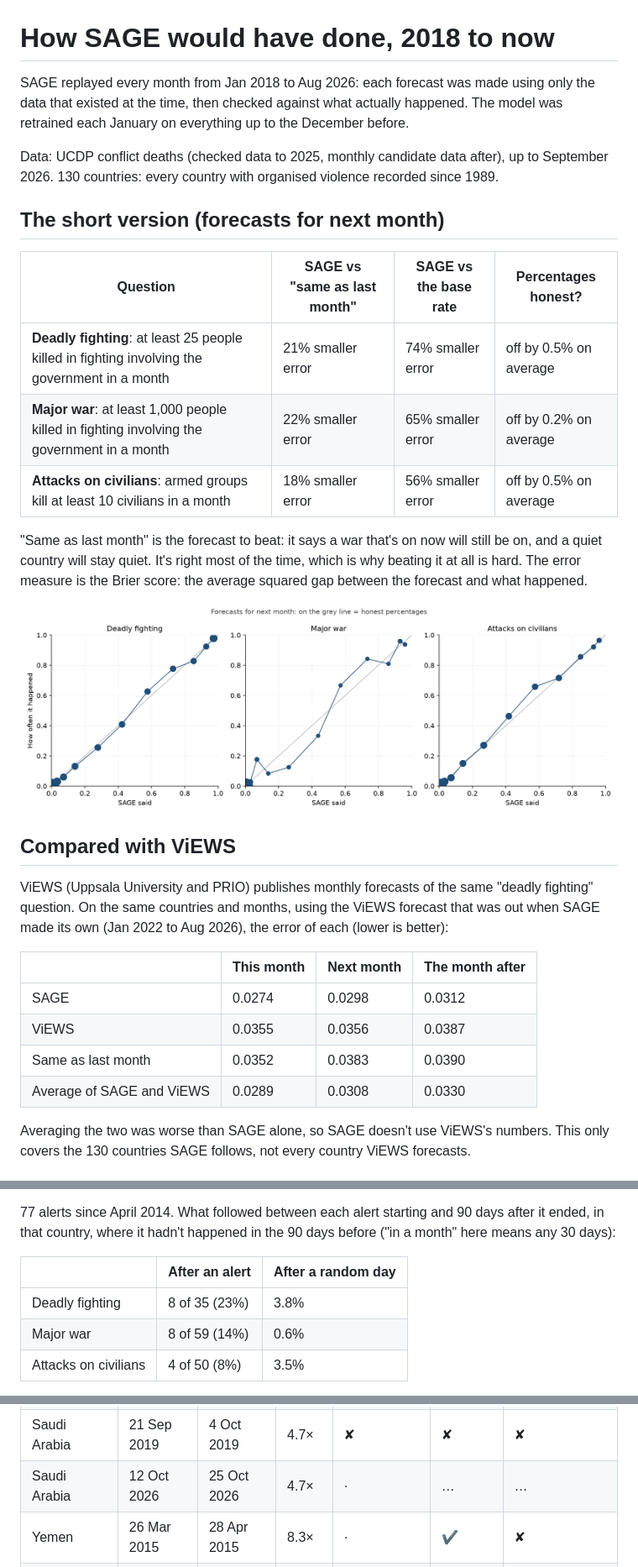
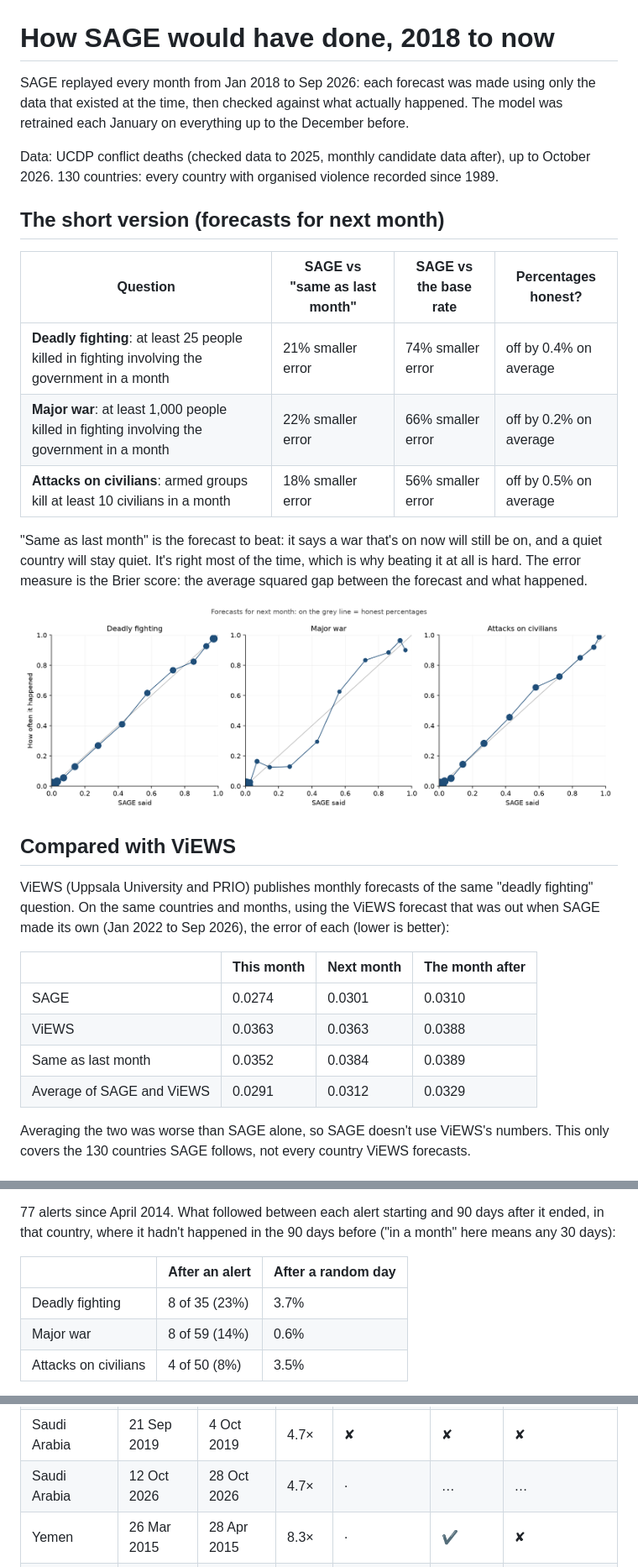
Before and after one commit to Hostu404/SAGE, a Markdown page: reports/backtest.md, 3 parts joined by grey strips. Shown at 84% size. Rendered like a GitHub page; pictures changed too: reports/calibration.png.

```diff
--- a/reports/backtest.md
+++ b/reports/backtest.md
@@ -1,15 +1,15 @@
 # How SAGE would have done, 2018 to now
 
-SAGE replayed every month from Jan 2018 to Aug 2026: each forecast was made using only the data that existed at the time, then checked against what actually happened. The model was retrained each January on everything up to the December before.
+SAGE replayed every month from Jan 2018 to Sep 2026: each forecast was made using only the data that existed at the time, then checked against what actually happened. The model was retrained each January on everything up to the December before.
 
-Data: UCDP conflict deaths (checked data to 2025, monthly candidate data after), up to September 2026. 130 countries: every country with organised violence recorded since 1989.
+Data: UCDP conflict deaths (checked data to 2025, monthly candidate data after), up to October 2026. 130 countries: every country with organised violence recorded since 1989.
 
 ## The short version (forecasts for next month)
 
 | Question | SAGE vs "same as last month" | SAGE vs the base rate | Percentages honest? |
 |---|---|---|---|
-| **Deadly fighting**: at least 25 people killed in fighting involving the government in a month | 21% smaller error | 74% smaller error | off by 0.5% on average |
-| **Major war**: at least 1,000 people killed in fighting involving the government in a month | 22% smaller error | 65% smaller error | off by 0.2% on average |
+| **Deadly fighting**: at least 25 people killed in fighting involving the government in a month | 21% smaller error | 74% smaller error | off by 0.4% on average |
+| **Major war**: at least 1,000 people killed in fighting involving the government in a month | 22% smaller error | 66% smaller error | off by 0.2% on average |
 | **Attacks on civilians**: armed groups kill at least 10 civilians in a month | 18% smaller error | 56% smaller error | off by 0.5% on average |
 
 "Same as last month" is the forecast to beat: it says a war that's on now will still be on, and a quiet country will stay quiet. It's right most of the time, which is why beating it at all is hard. The error measure is the Brier score: the average squared gap between the forecast and what happened.
@@ -18,14 +18,14 @@ Data: UCDP conflict deaths (checked data to 2025, monthly candidate data after),
 
 ## Compared with ViEWS
 
-ViEWS (Uppsala University and PRIO) publishes monthly forecasts of the same "deadly fighting" question. On the same countries and months, using the ViEWS forecast that was out when SAGE made its own (Jan 2022 to Aug 2026), the error of each (lower is better):
+ViEWS (Uppsala University and PRIO) publishes monthly forecasts of the same "deadly fighting" question. On the same countries and months, using the ViEWS forecast that was out when SAGE made its own (Jan 2022 to Sep 2026), the error of each (lower is better):
 
 | | This month | Next month | The month after |
 |---|---|---|---|
-| SAGE | 0.0274 | 0.0298 | 0.0312 |
-| ViEWS | 0.0355 | 0.0356 | 0.0387 |
-| Same as last month | 0.0352 | 0.0383 | 0.0390 |
-| Average of SAGE and ViEWS | 0.0289 | 0.0308 | 0.0330 |
+| SAGE | 0.0274 | 0.0301 | 0.0310 |
+| ViEWS | 0.0363 | 0.0363 | 0.0388 |
+| Same as last month | 0.0352 | 0.0384 | 0.0389 |
+| Average of SAGE and ViEWS | 0.0291 | 0.0312 | 0.0329 |
 
 Averaging the two was worse than SAGE alone, so SAGE doesn't use ViEWS's numbers. This only covers the 130 countries SAGE follows, not every country ViEWS forecasts.
 
@@ -37,7 +37,7 @@ Checked every day. An alert goes out when three warning signs in the last 14 day
 
 | | After an alert | After a random day |
 |---|---|---|
-| Deadly fighting | 8 of 35 (23%) | 3.8% |
+| Deadly fighting | 8 of 35 (23%) | 3.7% |
 | Major war | 8 of 59 (14%) | 0.6% |
 | Attacks on civilians | 4 of 50 (8%) | 3.5% |
 
@@ -114,7 +114,7 @@ Every alert so far (✔ = followed, ✘ = didn't, · = had already happened in t
 | Israel | 8 Oct 2023 | 17 Nov 2023 | 25.3× | · | · | · |
 | Saudi Arabia | 2 Apr 2015 | 15 Apr 2015 | 4.0× | ✔ | ✘ | ✔ |
 | Saudi Arabia | 21 Sep 2019 | 4 Oct 2019 | 4.7× | ✘ | ✘ | ✘ |
-| Saudi Arabia | 12 Oct 2026 | 25 Oct 2026 | 4.7× | · | … | … |
+| Saudi Arabia | 12 Oct 2026 | 28 Oct 2026 | 4.7× | · | … | … |
 | Yemen | 26 Mar 2015 | 28 Apr 2015 | 8.3× | · | ✔ | ✘ |
 | Yemen | 14 Oct 2026 | 25 Oct 2026 | 3.5× | · | · | · |
 | Qatar | 14 Jun 2017 | 1 Jul 2017 | 3.4× | ✘ | ✘ | ✘ |
```
Also changed, not shown: other parts of reports/backtest.md (+77 -77 lines), 11 other files.
